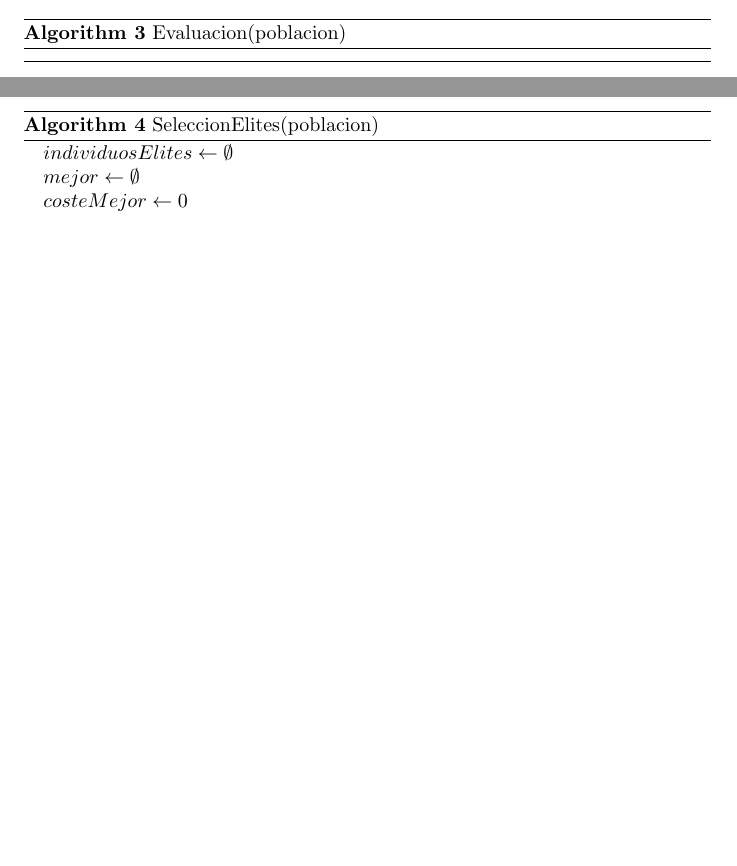
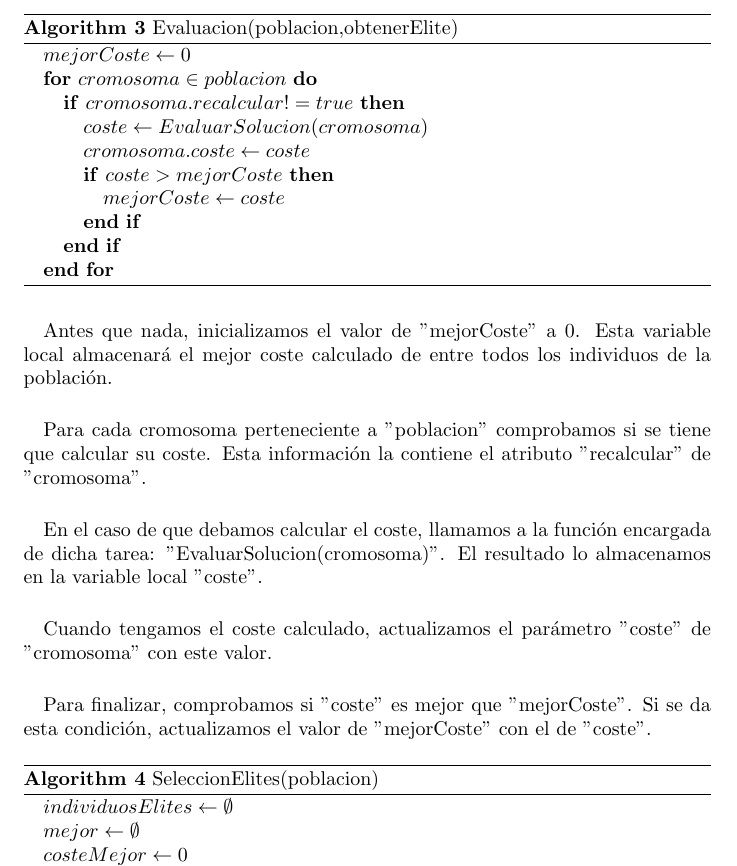
Before and after one commit to AndresRoOr/prac2meta2021, a LaTeX document (informe/Informe.tex, which reads informe/Pseudocodigo.tex): two parts of pages 6 and 7 of 17 before the commit and part of page 7 of 17 after it, the two joined at a grey line, cut so that both start at the same text, the shorter picture padded with empty space. Compiled offline with pdfLaTeX.

Commit message:
Informe: Evaluacion pseudocódigo y descripción añadidos.

```diff
--- a/informe/Pseudocodigo.tex
+++ b/informe/Pseudocodigo.tex
@@ -64,11 +64,32 @@
 	\paragraph{}Una vez tengamos hayamos completado "poblacion", la devolvemos como resultado de la ejecución de la función.
 
 	\begin{algorithm}[H]
-		\caption{Evaluacion(poblacion)}
+		\caption{Evaluacion(poblacion,obtenerElite)}
 		\begin{algorithmic}
-			\STATE
+			\STATE $mejorCoste \leftarrow 0$
+			\FOR {$cromosoma \in poblacion$}
+			\IF{$cromosoma.recalcular != true$}
+			\STATE $ coste \leftarrow EvaluarSolucion(cromosoma)$
+			\STATE $ cromosoma.coste \leftarrow coste$
+			\IF{$coste > mejorCoste$}
+			\STATE $ mejorCoste \leftarrow coste $
+			\ENDIF
+			\ENDIF
+			\ENDFOR
 		\end{algorithmic}
 	\end{algorithm}
+
+	\paragraph{}Antes que nada, inicializamos el valor de "mejorCoste" a 0. Esta variable local almacenará el mejor coste calculado de entre todos los individuos de la población.
+
+	\paragraph{}Para cada cromosoma perteneciente a "poblacion" comprobamos si se tiene que calcular su coste. Esta información la contiene el atributo "recalcular" de "cromosoma".
+
+	\paragraph{}En el caso de que debamos calcular el coste, llamamos a la función encargada de dicha tarea: "EvaluarSolucion(cromosoma)". El resultado lo almacenamos en la variable local "coste".
+
+	\paragraph{}Cuando tengamos el coste calculado, actualizamos el parámetro "coste" de "cromosoma"  con este valor.
+
+	\paragraph{}Para finalizar, comprobamos si "coste" es mejor que "mejorCoste". Si se da esta condición, actualizamos el valor de "mejorCoste" con el de "coste".
+
+
 
 	\begin{algorithm}[H]
 		\caption{SeleccionElites(poblacion)}
```
Also changed, not shown: informe/Informe.pdf, 3 other files.
